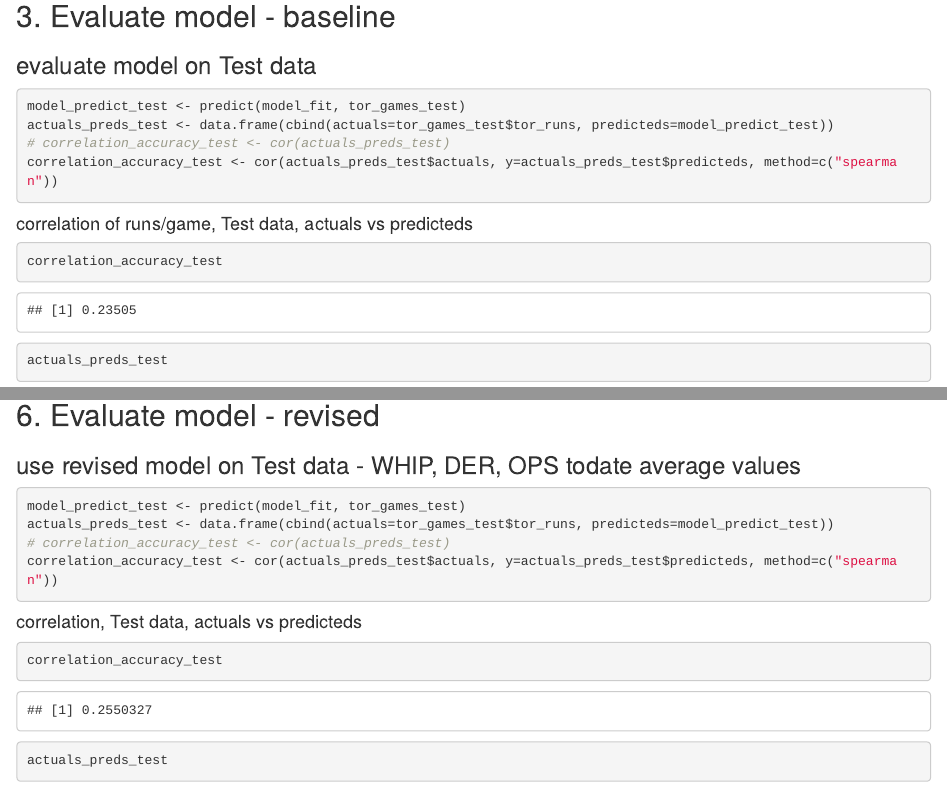
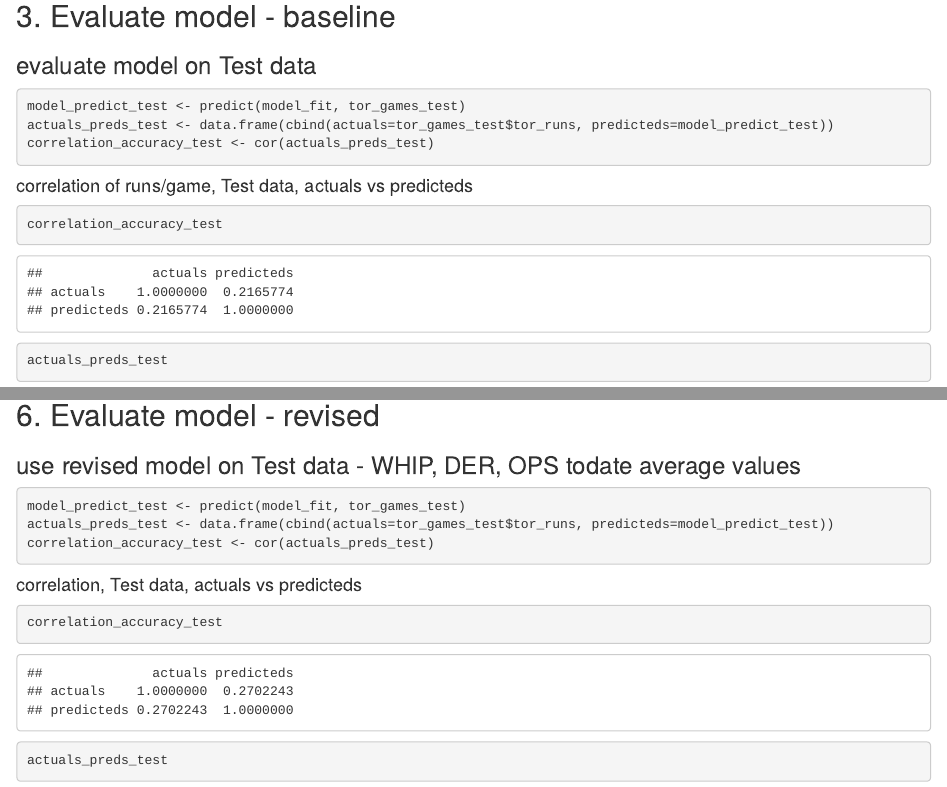
Before and after one commit to geofcoop/ckme136, an R Markdown document (InitialResults_20200707/InitialResults_20200707.Rmd): the page in a window 1100 px wide, from 6200 px down, and a second part further down, joined at a grey line. Rendered offline with R 4.5, knitr and Pandoc, with nearby package versions; some code elsewhere in the file could not run offline.

Commit message:
Revert "Corrected error in final model correlation test"
This reverts commit 42f6ea92a50fa2b686224e7bd4c0a2e66eaeba19.

````diff
--- a/InitialResults_20200707/InitialResults_20200707.Rmd
+++ b/InitialResults_20200707/InitialResults_20200707.Rmd
@@ -96,8 +96,7 @@ abline(lm(actuals_preds_training$actuals~actuals_preds_training$predicteds), col
 ```{r}
 model_predict_test <- predict(model_fit, tor_games_test)
 actuals_preds_test <- data.frame(cbind(actuals=tor_games_test$tor_runs, predicteds=model_predict_test))
-# correlation_accuracy_test <- cor(actuals_preds_test)
-correlation_accuracy_test <- cor(actuals_preds_test$actuals, y=actuals_preds_test$predicteds, method=c("spearman"))
+correlation_accuracy_test <- cor(actuals_preds_test)
 ```
 #### correlation of runs/game, Test data, actuals vs predicteds
 ```{r}
@@ -166,8 +165,7 @@ summary(model_fit)
 ```{r}
 model_predict_test <- predict(model_fit, tor_games_test)
 actuals_preds_test <- data.frame(cbind(actuals=tor_games_test$tor_runs, predicteds=model_predict_test))
-# correlation_accuracy_test <- cor(actuals_preds_test)
-correlation_accuracy_test <- cor(actuals_preds_test$actuals, y=actuals_preds_test$predicteds, method=c("spearman"))
+correlation_accuracy_test <- cor(actuals_preds_test)
 ```
 #### correlation, Test data, actuals vs predicteds
 ```{r}
````
Also changed, not shown: FinalResults_20200727/FinalResults_20200727.Rmd (+1 -1 lines).
